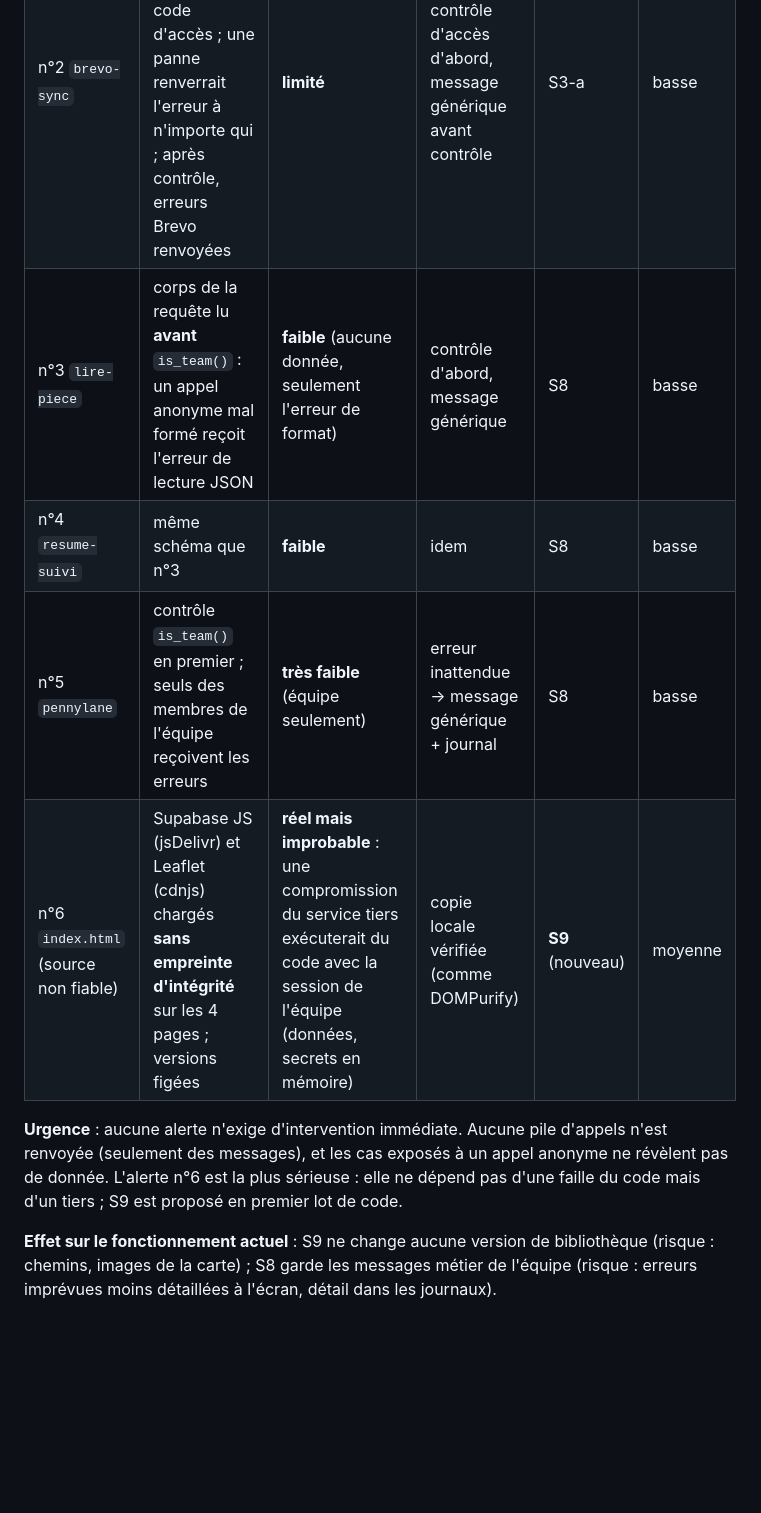
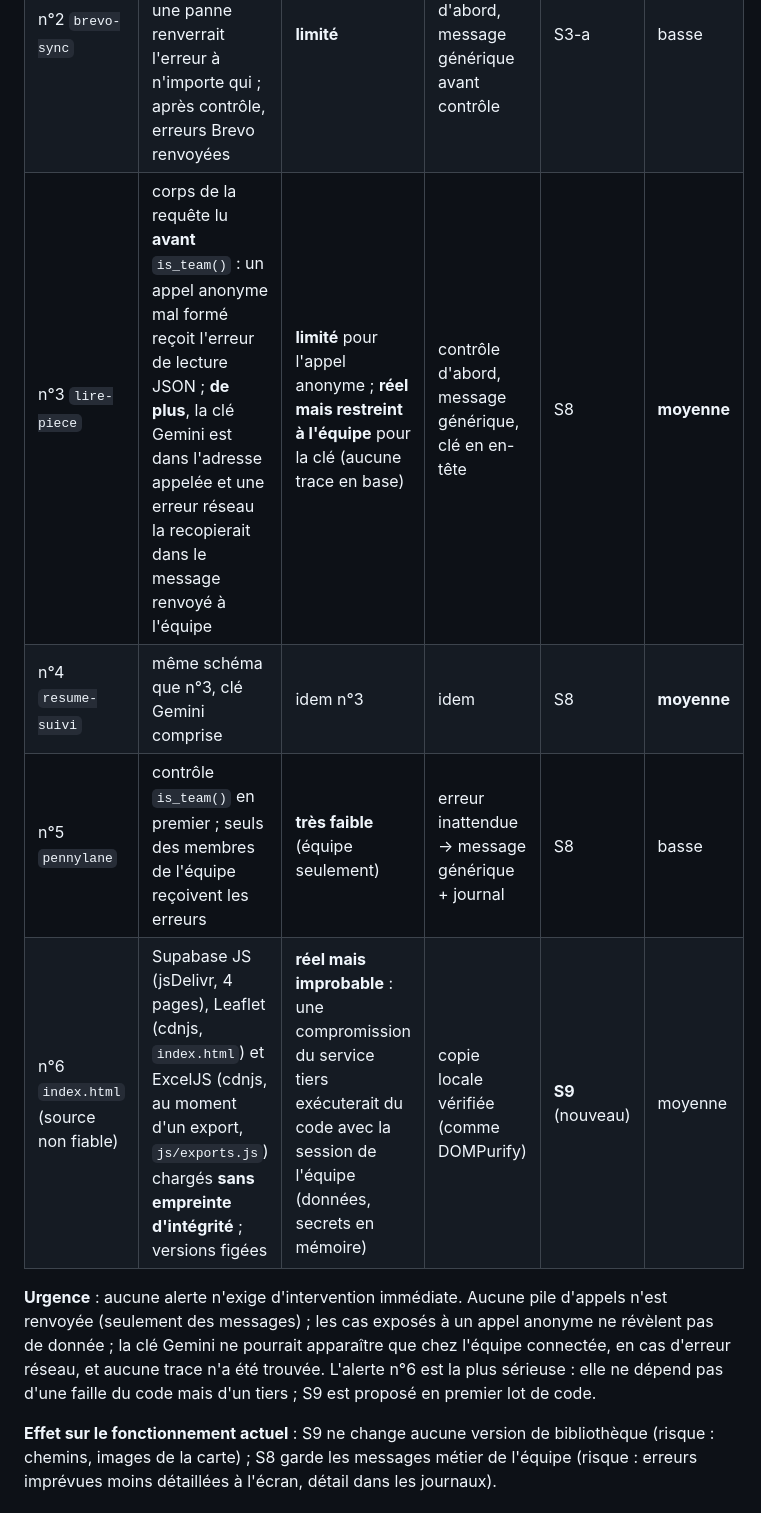
Before and after one commit to Antcb/lartbo-matrice, a Markdown page: PLAN_SECURITE.md, the part around one of its changes. Rendered like a GitHub page; blank space fills up the shorter version.

```diff
--- a/PLAN_SECURITE.md
+++ b/PLAN_SECURITE.md
@@ -378,11 +379,11 @@ Analyse faite à partir du code (`main` = v1.40.1) ; les détails des alertes ne
 |---|---|---|---|---|---|
 | n°1 `backup-export` (stack trace) | `catch` renvoie `err.message` (pas la pile) ; l'appel exige le code de sauvegarde ; message accessible avant contrôle seulement si la lecture du code secret échoue | **limité** : messages techniques (noms de tables, erreurs Postgres) à un appelant déjà autorisé | message générique, détail dans les journaux | S2 (même fichier) | basse |
 | n°2 `brevo-sync` | lecture des réglages **avant** le contrôle du code d'accès ; une panne renverrait l'erreur à n'importe qui ; après contrôle, erreurs Brevo renvoyées | **limité** | contrôle d'accès d'abord, message générique avant contrôle | S3-a | basse |
-| n°3 `lire-piece` | corps de la requête lu **avant** `is_team()` : un appel anonyme mal formé reçoit l'erreur de lecture JSON | **faible** (aucune donnée, seulement l'erreur de format) | contrôle d'abord, message générique | S8 | basse |
-| n°4 `resume-suivi` | même schéma que n°3 | **faible** | idem | S8 | basse |
+| n°3 `lire-piece` | corps de la requête lu **avant** `is_team()` : un appel anonyme mal formé reçoit l'erreur de lecture JSON ; **de plus**, la clé Gemini est dans l'adresse appelée et une erreur réseau la recopierait dans le message renvoyé à l'équipe | **limité** pour l'appel anonyme ; **réel mais restreint à l'équipe** pour la clé (aucune trace en base) | contrôle d'abord, message générique, clé en en-tête | S8 | **moyenne** |
+| n°4 `resume-suivi` | même schéma que n°3, clé Gemini comprise | idem n°3 | idem | S8 | **moyenne** |
 | n°5 `pennylane` | contrôle `is_team()` en premier ; seuls des membres de l'équipe reçoivent les erreurs | **très faible** (équipe seulement) | erreur inattendue → message générique + journal | S8 | basse |
-| n°6 `index.html` (source non fiable) | Supabase JS (jsDelivr) et Leaflet (cdnjs) chargés **sans empreinte d'intégrité** sur les 4 pages ; versions figées | **réel mais improbable** : une compromission du service tiers exécuterait du code avec la session de l'équipe (données, secrets en mémoire) | copie locale vérifiée (comme DOMPurify) | **S9** (nouveau) | moyenne |
+| n°6 `index.html` (source non fiable) | Supabase JS (jsDelivr, 4 pages), Leaflet (cdnjs, `index.html`) et ExcelJS (cdnjs, au moment d'un export, `js/exports.js`) chargés **sans empreinte d'intégrité** ; versions figées | **réel mais improbable** : une compromission du service tiers exécuterait du code avec la session de l'équipe (données, secrets en mémoire) | copie locale vérifiée (comme DOMPurify) | **S9** (nouveau) | moyenne |
 
-**Urgence** : aucune alerte n'exige d'intervention immédiate. Aucune pile d'appels n'est renvoyée (seulement des messages), et les cas exposés à un appel anonyme ne révèlent pas de donnée. L'alerte n°6 est la plus sérieuse : elle ne dépend pas d'une faille du code mais d'un tiers ; S9 est proposé en premier lot de code.
+**Urgence** : aucune alerte n'exige d'intervention immédiate. Aucune pile d'appels n'est renvoyée (seulement des messages) ; les cas exposés à un appel anonyme ne révèlent pas de donnée ; la clé Gemini ne pourrait apparaître que chez l'équipe connectée, en cas d'erreur réseau, et aucune trace n'a été trouvée. L'alerte n°6 est la plus sérieuse : elle ne dépend pas d'une faille du code mais d'un tiers ; S9 est proposé en premier lot de code.
 
 **Effet sur le fonctionnement actuel** : S9 ne change aucune version de bibliothèque (risque : chemins, images de la carte) ; S8 garde les messages métier de l'équipe (risque : erreurs imprévues moins détaillées à l'écran, détail dans les journaux).
```
Also changed, not shown: other parts of PLAN_SECURITE.md (+6 -5 lines).
